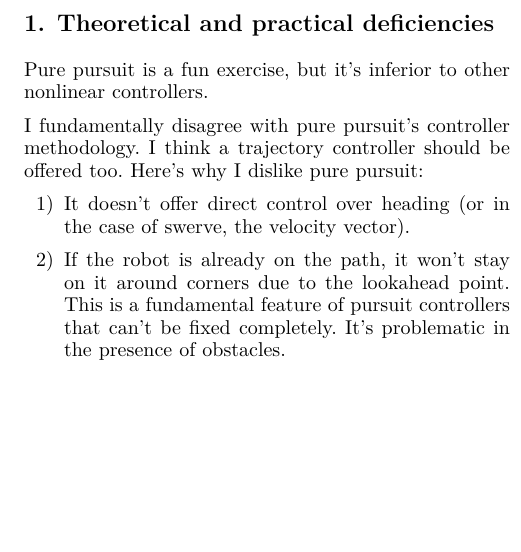
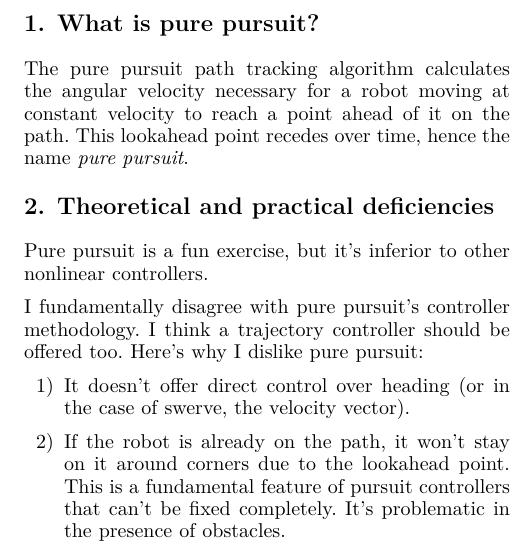
Before and after one commit to calcmogul/pure-pursuit-considered-harmful, a LaTeX paper (pure-pursuit-considered-harmful.tex): part of one column of page 1 of 2, cut at the place of the change, the shorter picture padded with empty space. Compiled offline with XeLaTeX; a missing font is replaced by an installed copy or a similar font; a LaTeX package or settings file that is missing is left out.

Commit message:
Define pure pursuit

```diff
--- a/pure-pursuit-considered-harmful.tex
+++ b/pure-pursuit-considered-harmful.tex
@@ -56,6 +56,13 @@
 \title{Pure Pursuit Considered Harmful \\ \large Why trajectory trackers should be used instead of pure pursuit}
 \author{Tyler Veness}
 \maketitle
+
+\section{What is pure pursuit?}
+
+The pure pursuit path tracking algorithm calculates the angular velocity
+necessary for a robot moving at constant velocity to reach a point ahead of it
+on the path. This lookahead point recedes over time, hence the name \textit{pure
+pursuit}.
 
 \section{Theoretical and practical deficiencies}
 
```
